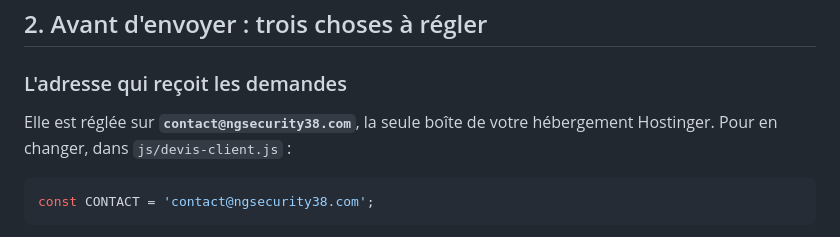
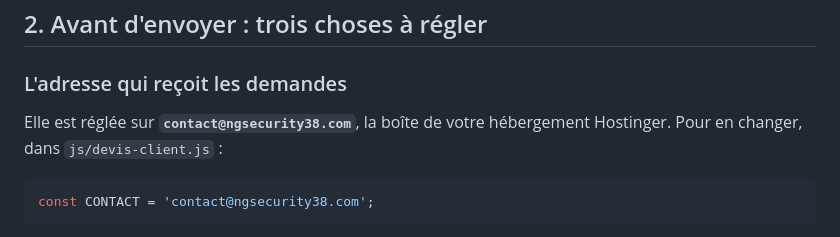
Before and after one commit to ngsecurity38/ngsecurity38, a Markdown page: docs/devis-client-sur-le-site.md, the part around the change. Drawn GitHub-style.

Commit message:
Notice : « la boîte » plutôt que « la seule boîte »
Le connecteur n'en listait qu'une, mais il ne voit qu'une commande
d'hébergement. Affirmer qu'il n'en existe pas d'autre dépassait ce que la
réponse permettait de dire.

Co-Authored-By: Claude Opus 5 <noreply@anthropic.com>
Claude-Session: https://claude.ai/code/session_01LWxQkF9yXsjSrUTqkU2uDy

````diff
--- a/docs/devis-client-sur-le-site.md
+++ b/docs/devis-client-sur-le-site.md
@@ -49,7 +49,7 @@ faire la même chose depuis l'admin.
 
 ### L'adresse qui reçoit les demandes
 
-Elle est réglée sur **`contact@ngsecurity38.com`**, la seule boîte de votre
+Elle est réglée sur **`contact@ngsecurity38.com`**, la boîte de votre
 hébergement Hostinger. Pour en changer, dans `js/devis-client.js` :
 
 ```js
````
